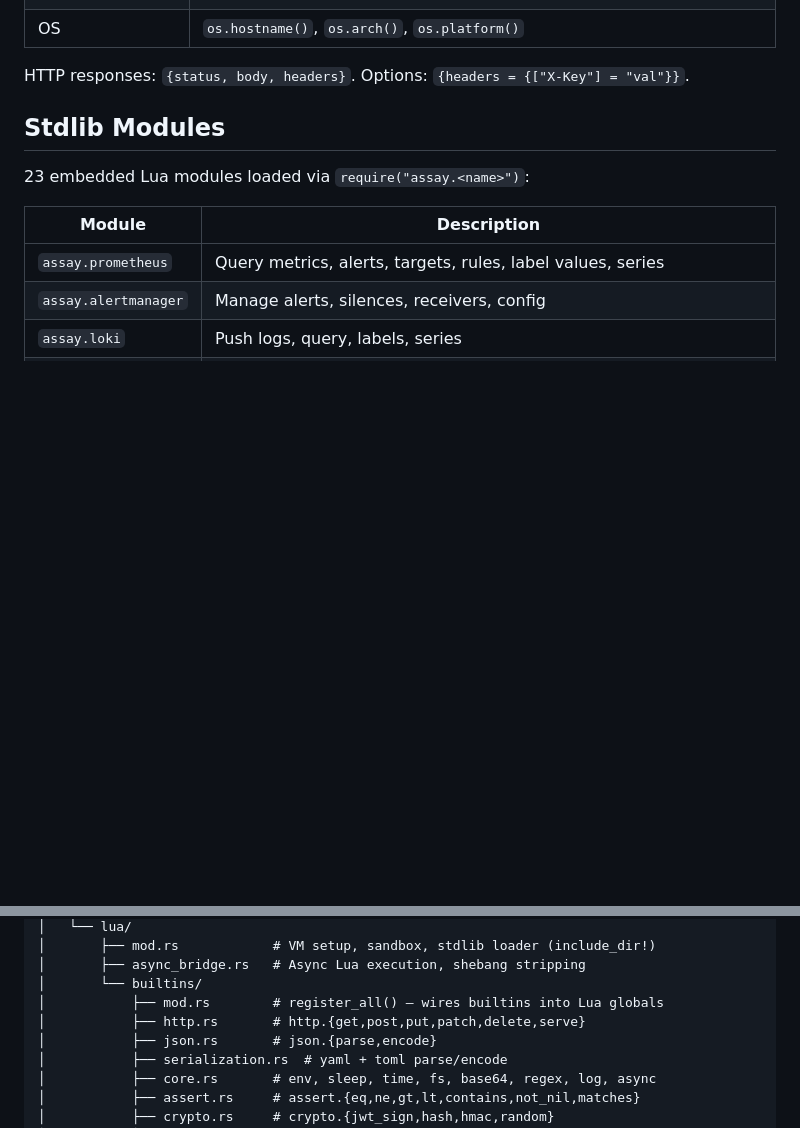
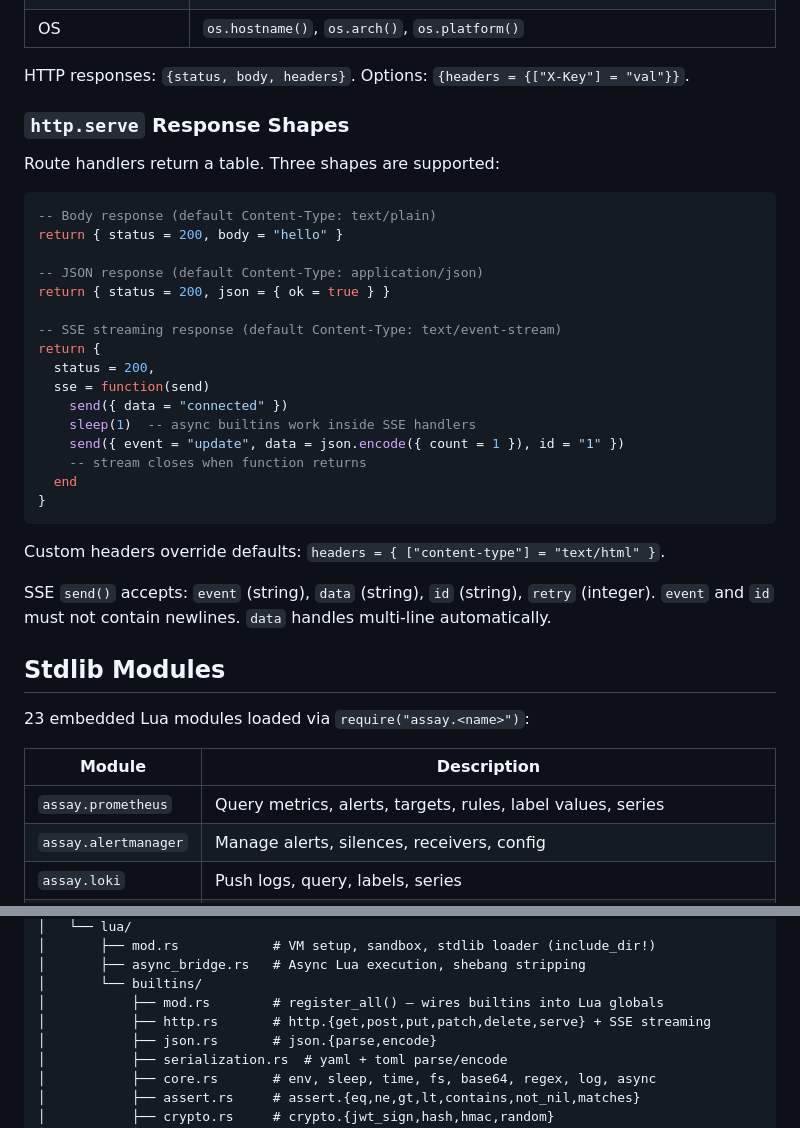
Before and after one commit to developerinlondon/assay, a Markdown page: AGENTS.md, 2 parts joined by grey strips. Drawn GitHub-style; blank space fills up the shorter version.

Commit message:
docs: add SSE streaming and http.serve response shapes to AGENTS.md

````diff
--- a/AGENTS.md
+++ b/AGENTS.md
@@ -98,6 +98,34 @@ Available in all `.lua` scripts — no `require` needed:
 | OS | `os.hostname()`, `os.arch()`, `os.platform()` |
 
 HTTP responses: `{status, body, headers}`. Options: `{headers = {["X-Key"] = "val"}}`.
+
+### `http.serve` Response Shapes
+
+Route handlers return a table. Three shapes are supported:
+
+```lua
+-- Body response (default Content-Type: text/plain)
+return { status = 200, body = "hello" }
+
+-- JSON response (default Content-Type: application/json)
+return { status = 200, json = { ok = true } }
+
+-- SSE streaming response (default Content-Type: text/event-stream)
+return {
+  status = 200,
+  sse = function(send)
+    send({ data = "connected" })
+    sleep(1)  -- async builtins work inside SSE handlers
+    send({ event = "update", data = json.encode({ count = 1 }), id = "1" })
+    -- stream closes when function returns
+  end
+}
+```
+
+Custom headers override defaults: `headers = { ["content-type"] = "text/html" }`.
+
+SSE `send()` accepts: `event` (string), `data` (string), `id` (string), `retry` (integer).
+`event` and `id` must not contain newlines. `data` handles multi-line automatically.
 
 ## Stdlib Modules
 
@@ -289,7 +317,7 @@ assay/
 │       ├── async_bridge.rs   # Async Lua execution, shebang stripping
 │       └── builtins/
 │           ├── mod.rs        # register_all() — wires builtins into Lua globals
-│           ├── http.rs       # http.{get,post,put,patch,delete,serve}
+│           ├── http.rs       # http.{get,post,put,patch,delete,serve} + SSE streaming
 │           ├── json.rs       # json.{parse,encode}
 │           ├── serialization.rs  # yaml + toml parse/encode
 │           ├── core.rs       # env, sleep, time, fs, base64, regex, log, async
````
